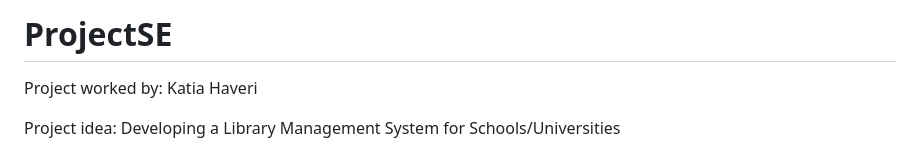
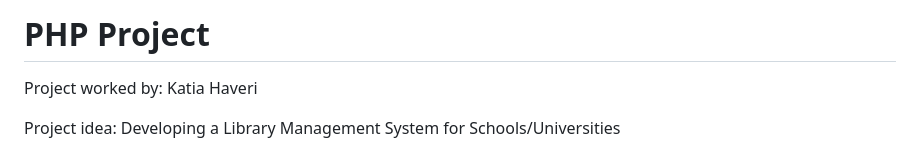
Before and after one commit to katia25071/Php-Project, a Markdown page: README.md, the part around the change. Drawn GitHub-style.

```diff
--- a/README.md
+++ b/README.md
@@ -1,4 +1,4 @@
-# ProjectSE
+# PHP Project
 Project worked by: Katia Haveri
 
 Project idea: Developing a Library Management System for Schools/Universities
```
